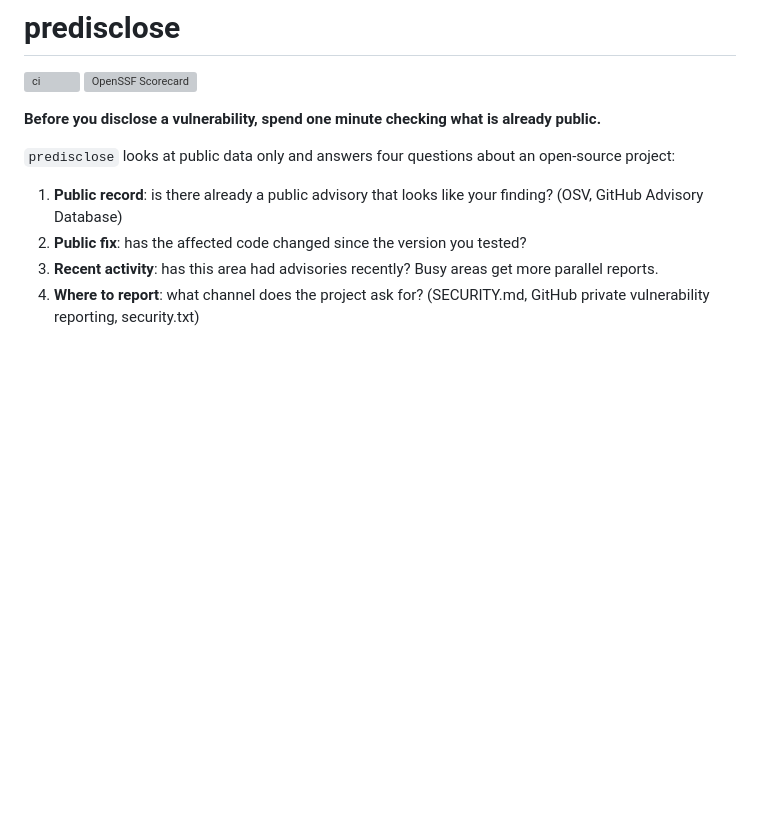
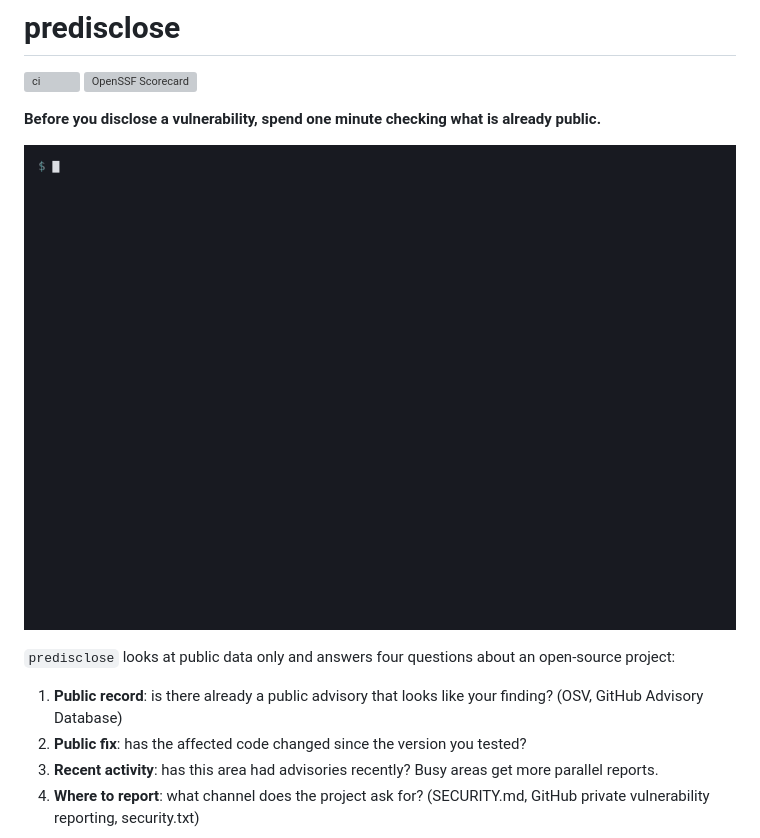
Before and after one commit to rlawltnrj/predisclose, a Markdown page: README.md, the part around the change. GitHub-like rendering; pictures changed too: docs/demo.gif (added); blank space fills up the shorter version; grey boxes are pictures that could not be loaded.

```diff
--- a/README.md
+++ b/README.md
@@ -4,6 +4,8 @@
 [![OpenSSF Scorecard](https://api.scorecard.dev/projects/github.com/rlawltnrj/predisclose/badge)](https://scorecard.dev/viewer/?uri=github.com/rlawltnrj/predisclose)
 
 **Before you disclose a vulnerability, spend one minute checking what is already public.**
+
+![Terminal recording: predisclose checking jinja2 2.10 for a sandbox finding, showing public advisories, later fixes, and the reporting channel](https://raw.githubusercontent.com/rlawltnrj/predisclose/main/docs/demo.gif)
 
 `predisclose` looks at public data only and answers four questions about an open-source project:
 
```
Also changed, not shown: CHANGELOG.md (+11 -0 lines), 8 other files.
